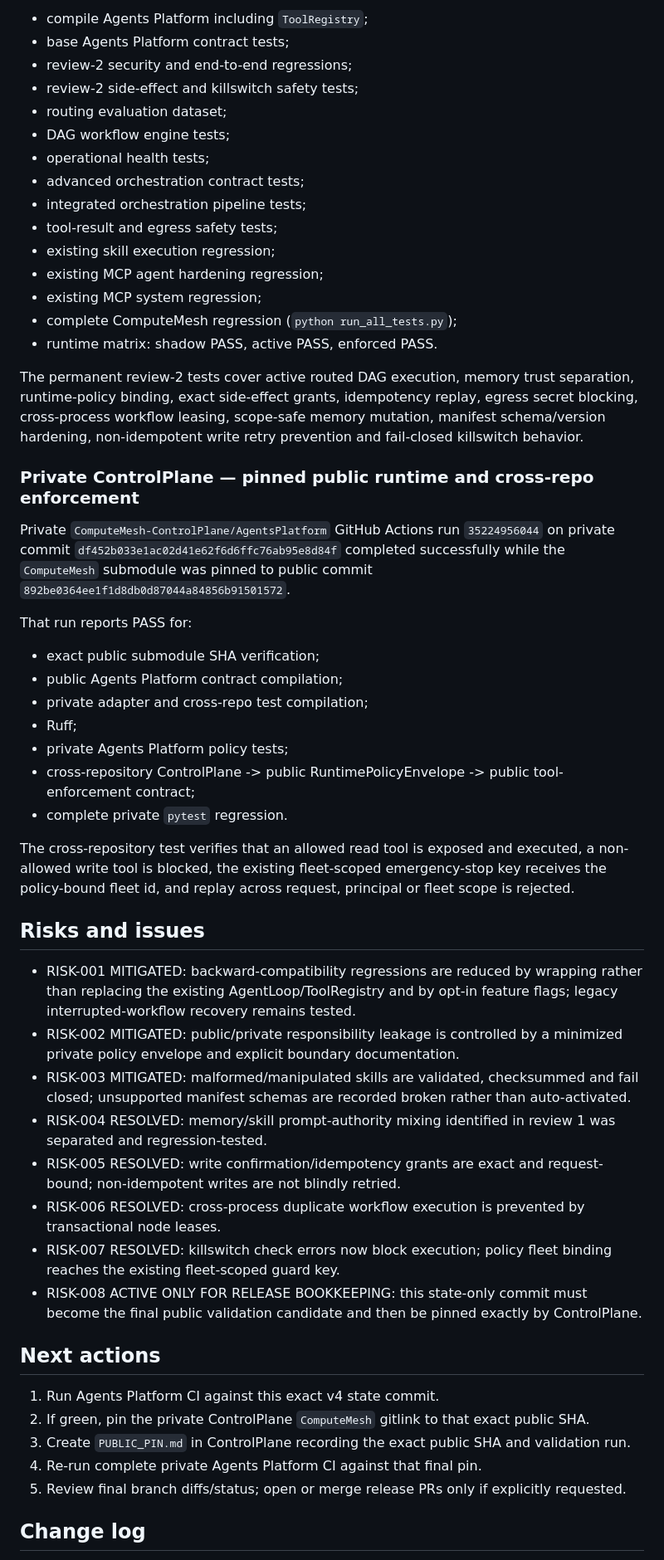
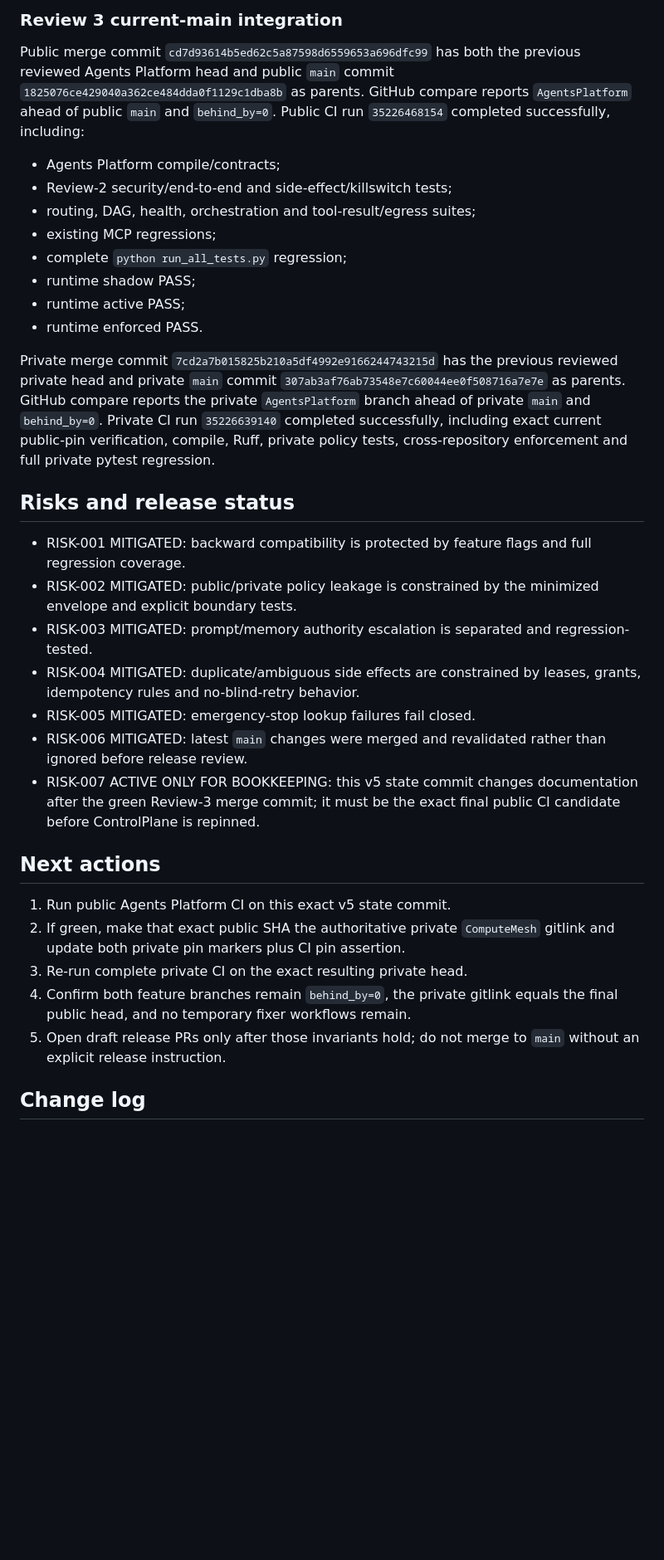
Before and after one commit to inetconnector/ComputeMesh, a Markdown page: PROJECT_STATE.md, the part around one of its changes. Shown at 83% size. Drawn GitHub-style; blank space fills up the shorter version.

Commit message:
AgentsPlatform review3: record current-main merge validation

```diff
--- a/PROJECT_STATE.md
+++ b/PROJECT_STATE.md
@@ -88,56 +63,36 @@ GitHub Actions run `35224503092` on public commit `892be0364ee1f1d8db0d87044a848
 
-- compile Agents Platform including `ToolRegistry`;
-- base Agents Platform contract tests;
-- review-2 security and end-to-end regressions;
-- review-2 side-effect and killswitch safety tests;
-- routing evaluation dataset;
-- DAG workflow engine tests;
-- operational health tests;
-- advanced orchestration contract tests;
-- integrated orchestration pipeline tests;
-- tool-result and egress safety tests;
-- existing skill execution regression;
-- existing MCP agent hardening regression;
-- existing MCP system regression;
-- complete ComputeMesh regression (`python run_all_tests.py`);
-- runtime matrix: shadow PASS, active PASS, enforced PASS.
+### Review 3 current-main integration
 
-The permanent review-2 tests cover active routed DAG execution, memory trust separation, runtime-policy binding, exact side-effect grants, idempotency replay, egress secret blocking, cross-process workflow leasing, scope-safe memory mutation, manifest schema/version hardening, non-idempotent write retry prevention and fail-closed killswitch behavior.
+Public merge commit `cd7d93614b5ed62c5a87598d6559653a696dfc99` has both the previous reviewed Agents Platform head and public `main` commit `1825076ce429040a362ce484dda0f1129c1dba8b` as parents. GitHub compare reports `AgentsPlatform` ahead of public `main` and `behind_by=0`. Public CI run `35226468154` completed successfully, including:
 
-### Private ControlPlane — pinned public runtime and cross-repo enforcement
+- Agents Platform compile/contracts;
+- Review-2 security/end-to-end and side-effect/killswitch tests;
+- routing, DAG, health, orchestration and tool-result/egress suites;
+- existing MCP regressions;
+- complete `python run_all_tests.py` regression;
+- runtime shadow PASS;
+- runtime active PASS;
+- runtime enforced PASS.
 
-Private `ComputeMesh-ControlPlane/AgentsPlatform` GitHub Actions run `35224956044` on private commit `df452b033e1ac02d41e62f6d6ffc76ab95e8d84f` completed successfully while the `ComputeMesh` submodule was pinned to public commit `892be0364ee1f1d8db0d87044a84856b91501572`.
+Private merge commit `7cd2a7b015825b210a5df4992e9166244743215d` has the previous reviewed private head and private `main` commit `307ab3af76ab73548e7c60044ee0f508716a7e7e` as parents. GitHub compare reports the private `AgentsPlatform` branch ahead of private `main` and `behind_by=0`. Private CI run `35226639140` completed successfully, including exact current public-pin verification, compile, Ruff, private policy tests, cross-repository enforcement and full private pytest regression.
 
-That run reports PASS for:
+## Risks and release status
 
-- exact public submodule SHA verification;
-- public Agents Platform contract compilation;
-- private adapter and cross-repo test compilation;
-- Ruff;
-- private Agents Platform policy tests;
-- cross-repository ControlPlane -> public RuntimePolicyEnvelope -> public tool-enforcement contract;
-- complete private `pytest` regression.
-
-The cross-repository test verifies that an allowed read tool is exposed and executed, a non-allowed write tool is blocked, the existing fleet-scoped emergency-stop key receives the policy-bound fleet id, and replay across request, principal or fleet scope is rejected.
-
-## Risks and issues
-
-- RISK-001 MITIGATED: backward-compatibility regressions are reduced by wrapping rather than replacing the existing AgentLoop/ToolRegistry and by opt-in feature flags; legacy interrupted-workflow recovery remains tested.
-- RISK-002 MITIGATED: public/private responsibility leakage is controlled by a minimized private policy envelope and explicit boundary documentation.
-- RISK-003 MITIGATED: malformed/manipulated skills are validated, checksummed and fail closed; unsupported manifest schemas are recorded broken rather than auto-activated.
-- RISK-004 RESOLVED: memory/skill prompt-authority mixing identified in review 1 was separated and regression-tested.
-- RISK-005 RESOLVED: write confirmation/idempotency grants are exact and request-bound; non-idempotent writes are not blindly retried.
-- RISK-006 RESOLVED: cross-process duplicate workflow execution is prevented by transactional node leases.
-- RISK-007 RESOLVED: killswitch check errors now block execution; policy fleet binding reaches the existing fleet-scoped guard key.
-- RISK-008 ACTIVE ONLY FOR RELEASE BOOKKEEPING: this state-only commit must become the final public validation candidate and then be pinned exactly by ControlPlane.
+- RISK-001 MITIGATED: backward compatibility is protected by feature flags and full regression coverage.
+- RISK-002 MITIGATED: public/private policy leakage is constrained by the minimized envelope and explicit boundary tests.
+- RISK-003 MITIGATED: prompt/memory authority escalation is separated and regression-tested.
+- RISK-004 MITIGATED: duplicate/ambiguous side effects are constrained by leases, grants, idempotency rules and no-blind-retry behavior.
+- RISK-005 MITIGATED: emergency-stop lookup failures fail closed.
+- RISK-006 MITIGATED: latest `main` changes were merged and revalidated rather than ignored before release review.
+- RISK-007 ACTIVE ONLY FOR BOOKKEEPING: this v5 state commit changes documentation after the green Review-3 merge commit; it must be the exact final public CI candidate before ControlPlane is repinned.
 
 ## Next actions
 
-1. Run Agents Platform CI against this exact v4 state commit.
-2. If green, pin the private ControlPlane `ComputeMesh` gitlink to that exact public SHA.
-3. Create `PUBLIC_PIN.md` in ControlPlane recording the exact public SHA and validation run.
-4. Re-run complete private Agents Platform CI against that final pin.
-5. Review final branch diffs/status; open or merge release PRs only if explicitly requested.
+1. Run public Agents Platform CI on this exact v5 state commit.
+2. If green, make that exact public SHA the authoritative private `ComputeMesh` gitlink and update both private pin markers plus CI pin assertion.
+3. Re-run complete private CI on the exact resulting private head.
+4. Confirm both feature branches remain `behind_by=0`, the private gitlink equals the final public head, and no temporary fixer workflows remain.
+5. Open draft release PRs only after those invariants hold; do not merge to `main` without an explicit release instruction.
 
 ## Change log
 
```
Also changed, not shown: other parts of PROJECT_STATE.md (+38 -64 lines).
